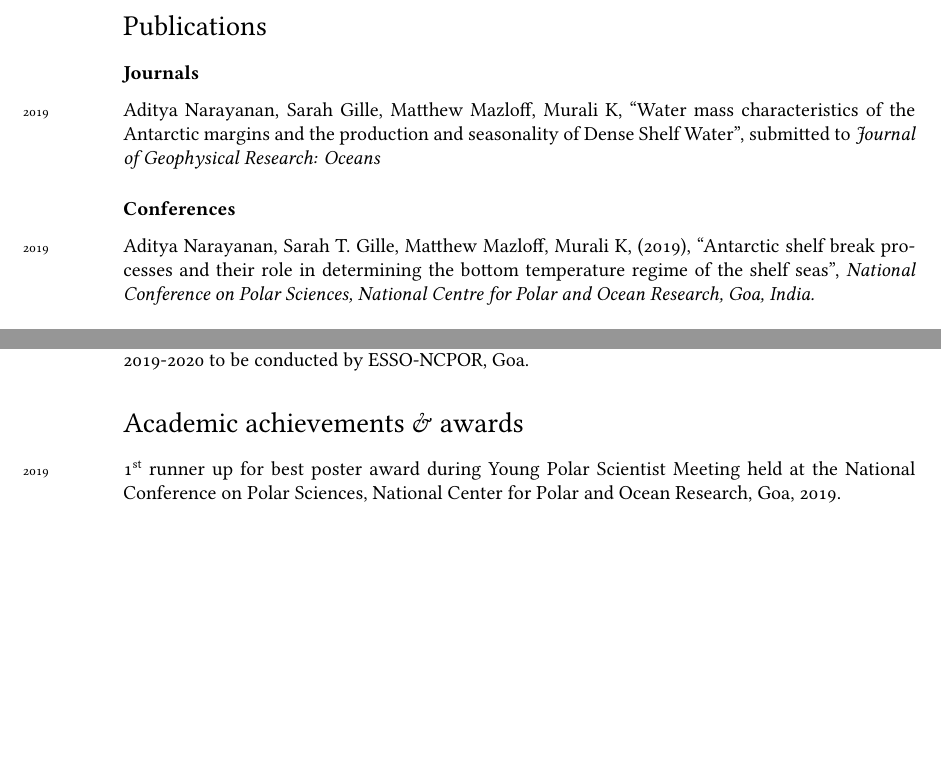
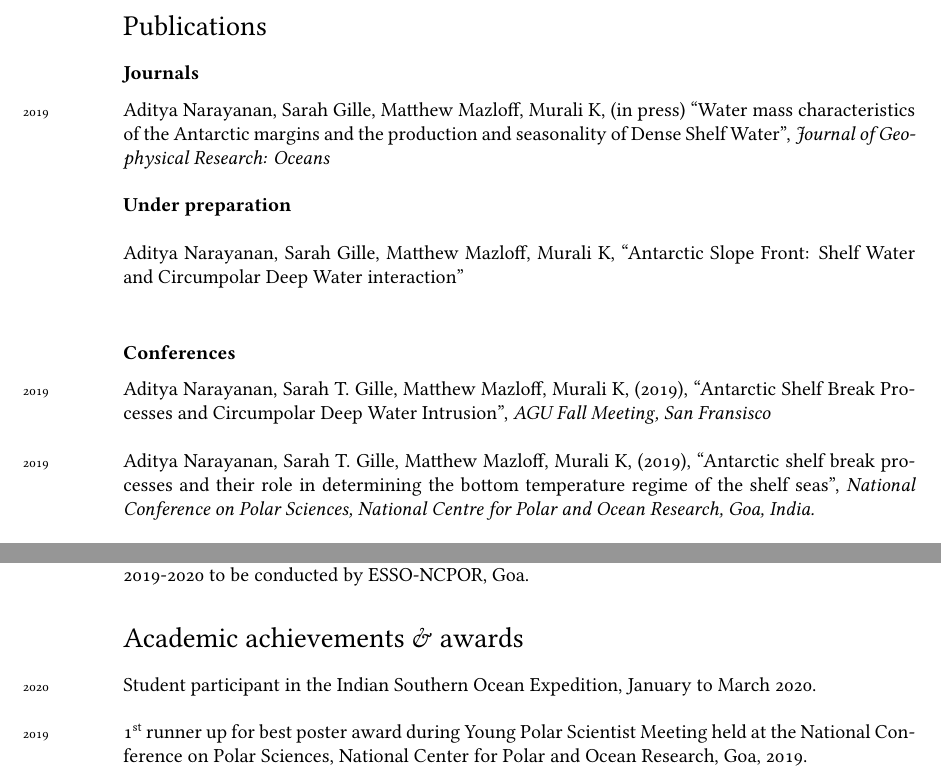
Before and after one commit to adityarn/CV, a LaTeX CV (CV.tex): two parts of page 2 of 3, joined at a grey line, cut so that both start at the same text, the shorter picture padded with empty space. Compiled offline with XeLaTeX; a missing font is replaced by an installed copy or a similar font.

Commit message:
Updated publication status

```diff
--- a/CV.tex
+++ b/CV.tex
@@ -110,10 +110,16 @@ Shelf sea processes • Southern Ocean dynamics • Dense Shelf Water formation
 \section*{Publications}
 
 \subsection*{\bf Journals}
-\years{2019}Aditya Narayanan, Sarah Gille, Matthew Mazloff, Murali K, ``Water mass characteristics of the Antarctic margins and the production and seasonality of Dense Shelf Water'', submitted to \emph{Journal of Geophysical Research: Oceans}
+\years{2019}Aditya Narayanan, Sarah Gille, Matthew Mazloff, Murali K, (in press) ``Water mass characteristics of the Antarctic margins and the production and seasonality of Dense Shelf Water'', \emph{Journal of Geophysical Research: Oceans}\\
+
+{\bf Under preparation}\\
+
+\years{}Aditya Narayanan, Sarah Gille, Matthew Mazloff, Murali K, ``Antarctic Slope Front: Shelf Water and Circumpolar Deep Water interaction''\\
 
 
 \subsection*{\bf Conferences}
+\years{2019}Aditya Narayanan, Sarah T. Gille, Matthew Mazloff, Murali K, (2019), ``Antarctic Shelf Break Processes and Circumpolar Deep Water Intrusion'', \emph{AGU Fall Meeting, San Fransisco}\\
+
 \years{2019}Aditya Narayanan, Sarah T. Gille, Matthew Mazloff, Murali K, (2019), ``Antarctic shelf break processes and their role in determining the bottom temperature regime of the shelf seas'', \emph{National Conference on Polar Sciences, National Centre for Polar and Ocean Research, Goa, India.}\\
 
 \years{2018}Aditya Narayanan, Murali K, (2018), ``Analysis of Turbulence in the Weddell Sea: Observations and Modeling'', \emph{Ocean Sciences Meeting, Portland.}\\
@@ -129,10 +135,12 @@ Shelf sea processes • Southern Ocean dynamics • Dense Shelf Water formation
 
 \section*{Academic achievements \& awards}
 
-\years{2019} 1\textsuperscript{st} runner up for best poster award during Young Polar Scientist Meeting held at the National Conference on Polar Sciences, National Center for Polar and Ocean Research, Goa, 2019.
+\years{2020} Student participant in the Indian Southern Ocean Expedition, January to March 2020.\\
+
+\years{2019} 1\textsuperscript{st} runner up for best poster award during Young Polar Scientist Meeting held at the National Conference on Polar Sciences, National Center for Polar and Ocean Research, Goa, 2019.\\
 
 \years{2018} Erik Berkner travel grant to attend Ocean Sciences Meeting, Portland, 2018 (joint conference of AGU, TOS, and ASLO).\\
-
+\\
 \years{2016} WCRP CLIVAR Open Science Conference, Qingdao, 2016, travel assistance award.\\
 
 
```
Also changed, not shown: CV.pdf.
